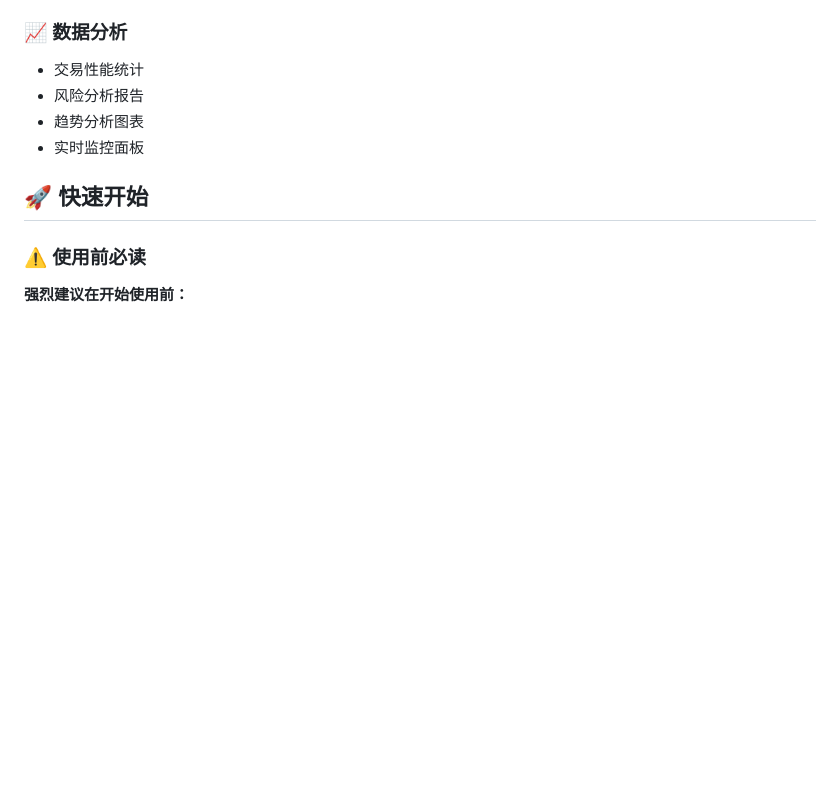
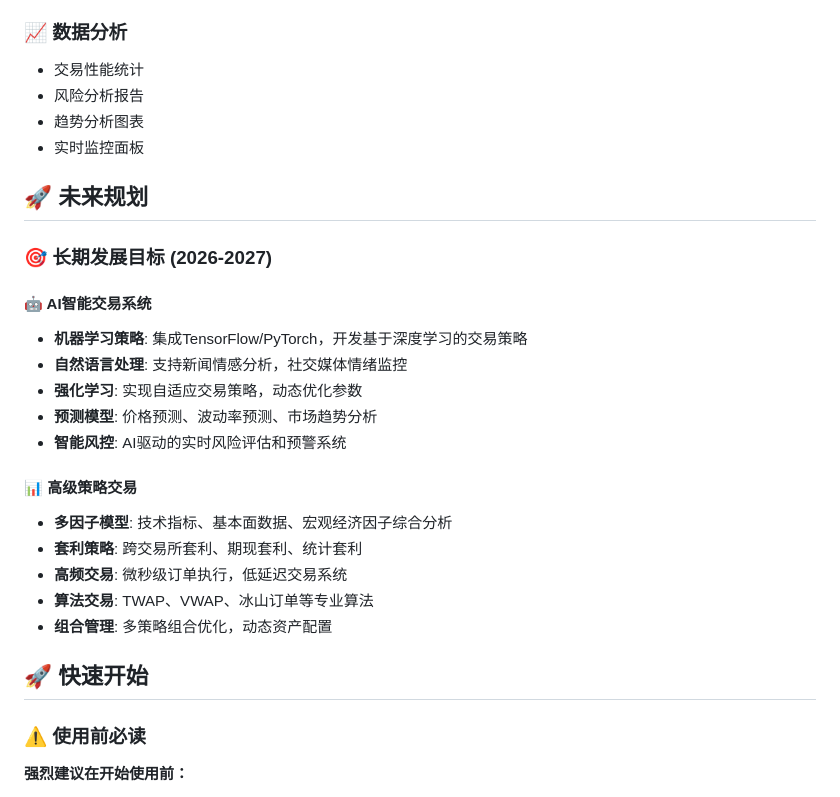
Before and after one commit to hall130/follow_trade_for_trade, a Markdown page: README.md, the part around the change. GitHub-like rendering; blank space fills up the shorter version.

Commit message:
新增未来计划

```diff
--- a/README.md
+++ b/README.md
@@ -215,6 +215,24 @@
 - 风险分析报告
 - 趋势分析图表
 - 实时监控面板
+
+## 🚀 未来规划
+
+### 🎯 长期发展目标 (2026-2027)
+
+#### 🤖 AI智能交易系统
+- **机器学习策略**: 集成TensorFlow/PyTorch，开发基于深度学习的交易策略
+- **自然语言处理**: 支持新闻情感分析，社交媒体情绪监控
+- **强化学习**: 实现自适应交易策略，动态优化参数
+- **预测模型**: 价格预测、波动率预测、市场趋势分析
+- **智能风控**: AI驱动的实时风险评估和预警系统
+
+#### 📊 高级策略交易
+- **多因子模型**: 技术指标、基本面数据、宏观经济因子综合分析
+- **套利策略**: 跨交易所套利、期现套利、统计套利
+- **高频交易**: 微秒级订单执行，低延迟交易系统
+- **算法交易**: TWAP、VWAP、冰山订单等专业算法
+- **组合管理**: 多策略组合优化，动态资产配置
 
 ## 🚀 快速开始
 
```
